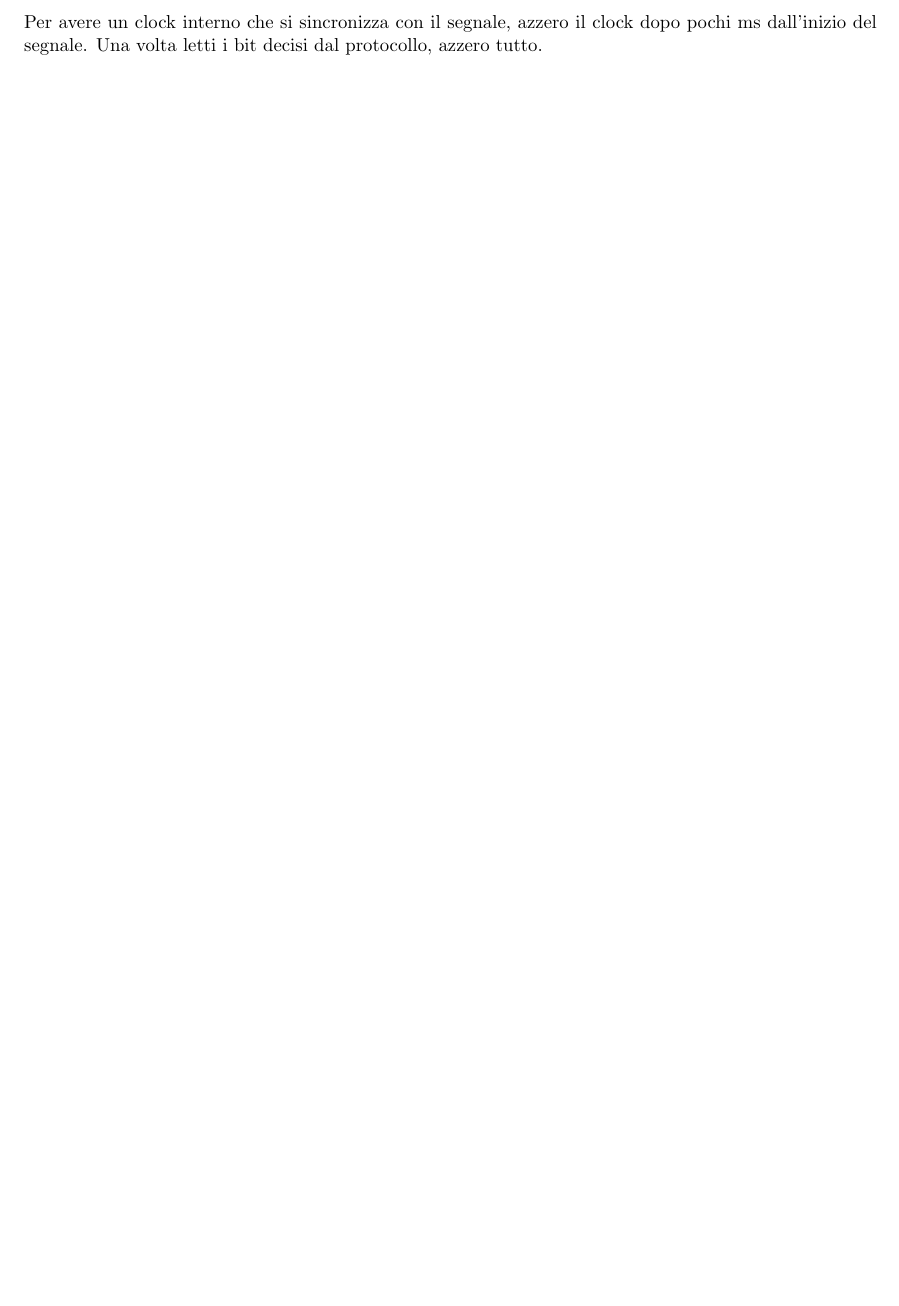
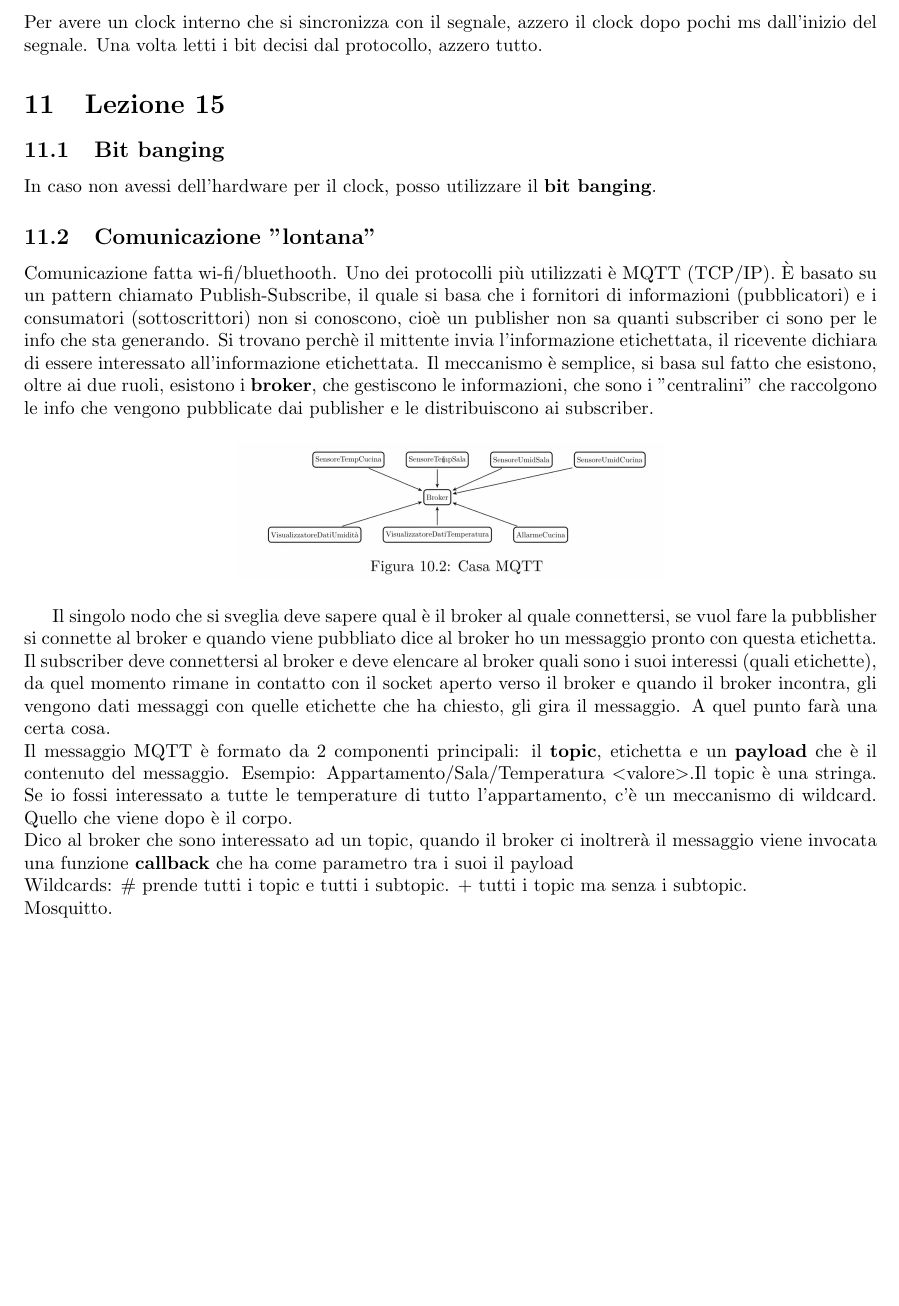
Before and after one commit to FedericoFalcone-hub/Sistemi-Embedded, a LaTeX document (appunti/appunti.tex): part of page 12 of 12, cut so that both start at the same text, the shorter picture padded with empty space. Compiled offline with pdfLaTeX.

Commit message:
Aggiunta lezione 15

```diff
--- a/appunti/appunti.tex
+++ b/appunti/appunti.tex
@@ -270,4 +270,21 @@ Il periodo del clock deve essere confrontabile con quello del segnale: è il clo
     \item select o bus (informazione che mi dice a chi voglio parlare. Utile se condivido i primi 3).
 \end{itemize}
 Per avere un clock interno che si sincronizza con il segnale, azzero il clock dopo pochi ms dall'inizio del segnale. Una volta letti i bit decisi dal protocollo, azzero tutto.
+\section{Lezione 15}
+\subsection{Bit banging}
+In caso non avessi dell'hardware per il clock, posso utilizzare il \textbf{bit banging}.
+\subsection{Comunicazione "lontana"}
+Comunicazione fatta wi-fi/bluethooth. Uno dei protocolli più utilizzati è MQTT (TCP/IP). È basato su un pattern chiamato Publish-Subscribe, il quale si basa che i fornitori di informazioni (pubblicatori) e i consumatori (sottoscrittori) non si conoscono, cioè un publisher non sa quanti subscriber ci sono per le info che sta generando. Si trovano perchè il mittente invia l'informazione etichettata, il ricevente dichiara di essere interessato all'informazione etichettata.
+Il meccanismo è semplice, si basa sul fatto che esistono, oltre ai due ruoli, esistono i \textbf{broker}, che gestiscono le informazioni, che sono i "centralini" che raccolgono le info che vengono pubblicate dai publisher e le distribuiscono ai subscriber.
+\begin{figure}[H]
+    \centering
+    \includegraphics[width=0.5\textwidth]{Images/broker.png}
+\end{figure}
+Il singolo nodo che si sveglia deve sapere qual è il broker al quale connettersi, se vuol fare la pubblisher si connette al broker e quando viene pubbliato dice al broker ho un messaggio pronto con questa etichetta. Il subscriber deve connettersi al broker e deve elencare al broker quali sono i suoi interessi (quali etichette), da quel momento rimane in contatto con il socket aperto verso il broker e quando il broker incontra, gli vengono dati messaggi  con quelle etichette che ha chiesto, gli gira il messaggio.
+A quel punto farà una certa cosa.
+\\ Il messaggio MQTT è formato da 2 componenti principali: il \textbf{topic}, etichetta e un \textbf{payload} che è il contenuto del messaggio. Esempio: Appartamento/Sala/Temperatura $<$valore$>$.Il topic è una stringa. Se io fossi interessato a tutte le temperature di tutto l'appartamento, c'è un meccanismo di wildcard. Quello che viene dopo è il corpo.
+\\ Dico al broker che sono interessato ad un topic, quando il broker ci inoltrerà il messaggio viene invocata una funzione \textbf{callback} che ha come parametro tra i suoi il payload
+\\ Wildcards: \# prende tutti i topic e tutti i subtopic. + tutti i topic ma senza i subtopic.
+\\ Mosquitto.
+
 \end{document}
```
Also changed, not shown: appunti/Images/broker.png (added), 9 other files.
